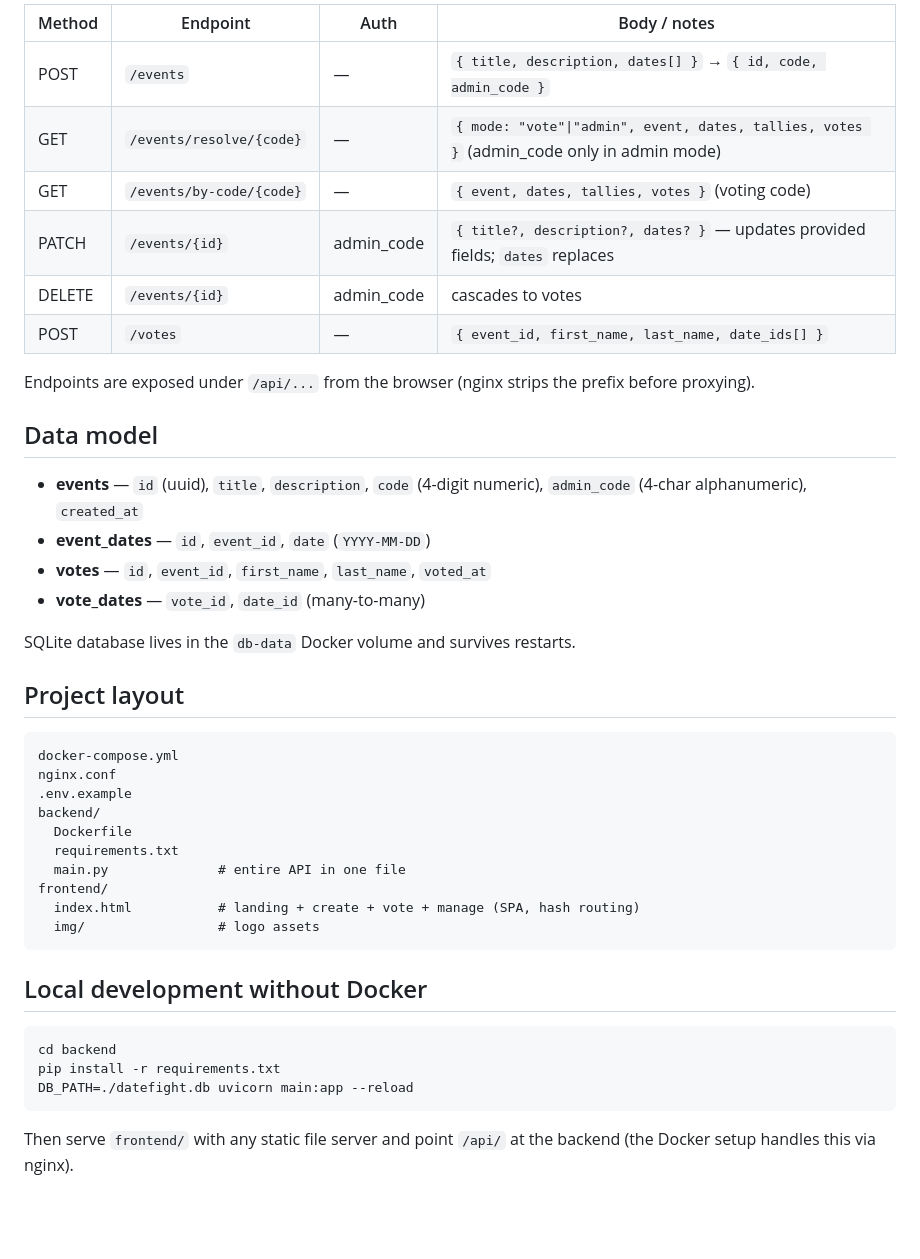
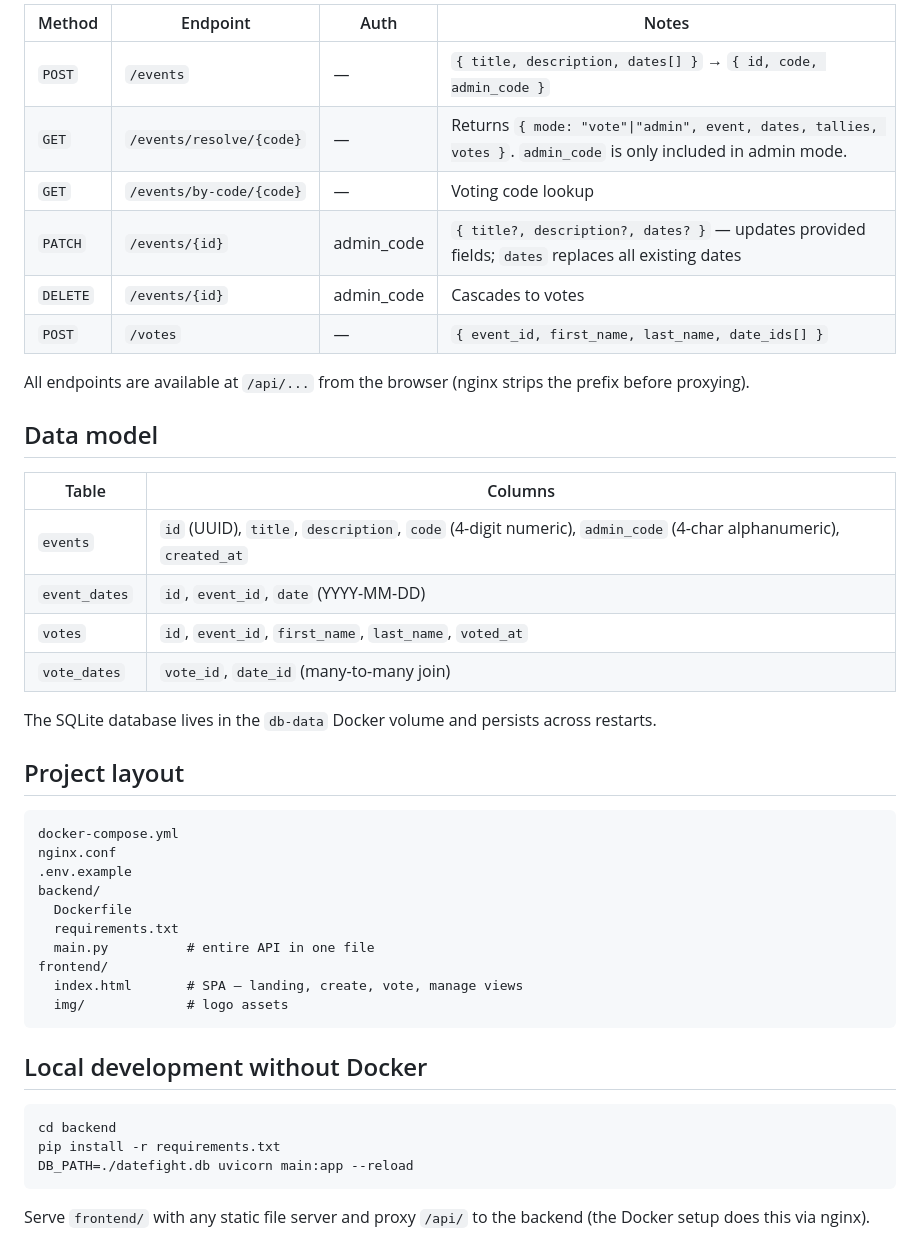
Before and after one commit to CaptainTotte/DateFight, a Markdown page: README.md, the part around one of its changes. GitHub-like rendering; blank space fills up the shorter version.

````diff
--- a/README.md
+++ b/README.md
@@ -50,23 +64,25 @@ Edit/delete require `Authorization: Bearer <admin_code>` for that specific event
 
-| Method  | Endpoint                  | Auth        | Body / notes |
-| ------- | ------------------------- | ----------- | ------------ |
-| POST    | `/events`                 | —           | `{ title, description, dates[] }` → `{ id, code, admin_code }` |
-| GET     | `/events/resolve/{code}`  | —           | `{ mode: "vote"\|"admin", event, dates, tallies, votes }` (admin_code only in admin mode) |
-| GET     | `/events/by-code/{code}`  | —           | `{ event, dates, tallies, votes }` (voting code) |
-| PATCH   | `/events/{id}`            | admin_code  | `{ title?, description?, dates? }` — updates provided fields; `dates` replaces |
-| DELETE  | `/events/{id}`            | admin_code  | cascades to votes |
-| POST    | `/votes`                  | —           | `{ event_id, first_name, last_name, date_ids[] }` |
+| Method | Endpoint | Auth | Notes |
+|--------|----------|------|-------|
+| `POST` | `/events` | — | `{ title, description, dates[] }` → `{ id, code, admin_code }` |
+| `GET` | `/events/resolve/{code}` | — | Returns `{ mode: "vote"\|"admin", event, dates, tallies, votes }`. `admin_code` is only included in admin mode. |
+| `GET` | `/events/by-code/{code}` | — | Voting code lookup |
+| `PATCH` | `/events/{id}` | admin_code | `{ title?, description?, dates? }` — updates provided fields; `dates` replaces all existing dates |
+| `DELETE` | `/events/{id}` | admin_code | Cascades to votes |
+| `POST` | `/votes` | — | `{ event_id, first_name, last_name, date_ids[] }` |
 
-Endpoints are exposed under `/api/...` from the browser (nginx strips the prefix before proxying).
+All endpoints are available at `/api/...` from the browser (nginx strips the prefix before proxying).
 
 ## Data model
 
-- **events** — `id` (uuid), `title`, `description`, `code` (4-digit numeric), `admin_code` (4-char alphanumeric), `created_at`
-- **event_dates** — `id`, `event_id`, `date` (`YYYY-MM-DD`)
-- **votes** — `id`, `event_id`, `first_name`, `last_name`, `voted_at`
-- **vote_dates** — `vote_id`, `date_id` (many-to-many)
+| Table | Columns |
+|-------|---------|
+| `events` | `id` (UUID), `title`, `description`, `code` (4-digit numeric), `admin_code` (4-char alphanumeric), `created_at` |
+| `event_dates` | `id`, `event_id`, `date` (YYYY-MM-DD) |
+| `votes` | `id`, `event_id`, `first_name`, `last_name`, `voted_at` |
+| `vote_dates` | `vote_id`, `date_id` (many-to-many join) |
 
-SQLite database lives in the `db-data` Docker volume and survives restarts.
+The SQLite database lives in the `db-data` Docker volume and persists across restarts.
 
 ## Project layout
 
@@ -77,10 +93,10 @@ nginx.conf
 backend/
   Dockerfile
   requirements.txt
-  main.py              # entire API in one file
+  main.py          # entire API in one file
 frontend/
-  index.html           # landing + create + vote + manage (SPA, hash routing)
-  img/                 # logo assets
+  index.html       # SPA — landing, create, vote, manage views
+  img/             # logo assets
 ```
 
 ## Local development without Docker
@@ -91,4 +107,4 @@ pip install -r requirements.txt
 DB_PATH=./datefight.db uvicorn main:app --reload
 ```
 
-Then serve `frontend/` with any static file server and point `/api/` at the backend (the Docker setup handles this via nginx).
+Serve `frontend/` with any static file server and proxy `/api/` to the backend (the Docker setup does this via nginx).
````
Also changed, not shown: other parts of README.md (+34 -20 lines).
